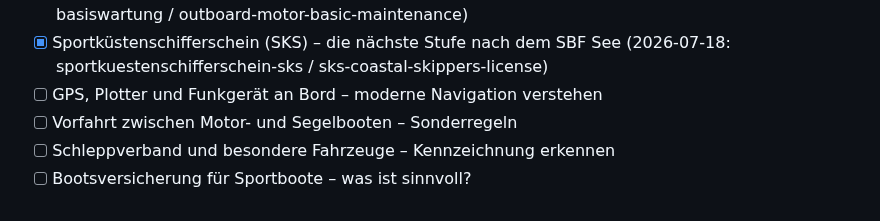
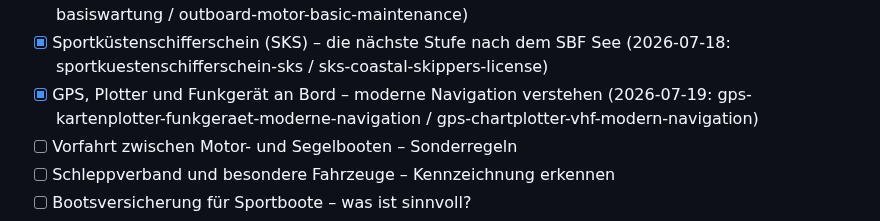
Before and after one commit to mgehler-tech/boatpass-website, a Markdown page: docs/blog-automation/topic-backlog.md, the part around the change. Drawn GitHub-style.

Commit message:
feat(blog): GPS, Kartenplotter und Funkgerät – moderne Navigation an Bord verstehen
WIP: neuer DE+EN Blogpost, Backlog aktualisiert. Build ist grün; QA-Review-Gate
läuft noch, daher noch nicht auf main gemerged.

```diff
--- a/docs/blog-automation/topic-backlog.md
+++ b/docs/blog-automation/topic-backlog.md
@@ -26,7 +26,7 @@ Slugs). Bei < 4 offenen Themen neue unten ergänzen. Keine Dopplung mit Bestand.
 - [x] Boot einwintern – Checkliste fürs Winterlager (2026-07-17: boot-einwintern-checkliste-winterlager / winterizing-a-boat-checklist-for-winter-storage)
 - [x] Außenborder-Basiswartung – einfache Pflege für lange Lebensdauer (2026-07-17: aussenborder-basiswartung / outboard-motor-basic-maintenance)
 - [x] Sportküstenschifferschein (SKS) – die nächste Stufe nach dem SBF See (2026-07-18: sportkuestenschifferschein-sks / sks-coastal-skippers-license)
-- [ ] GPS, Plotter und Funkgerät an Bord – moderne Navigation verstehen
+- [x] GPS, Plotter und Funkgerät an Bord – moderne Navigation verstehen (2026-07-19: gps-kartenplotter-funkgeraet-moderne-navigation / gps-chartplotter-vhf-modern-navigation)
 - [ ] Vorfahrt zwischen Motor- und Segelbooten – Sonderregeln
 - [ ] Schleppverband und besondere Fahrzeuge – Kennzeichnung erkennen
 - [ ] Bootsversicherung für Sportboote – was ist sinnvoll?
```
Also changed, not shown: 2 other files.
